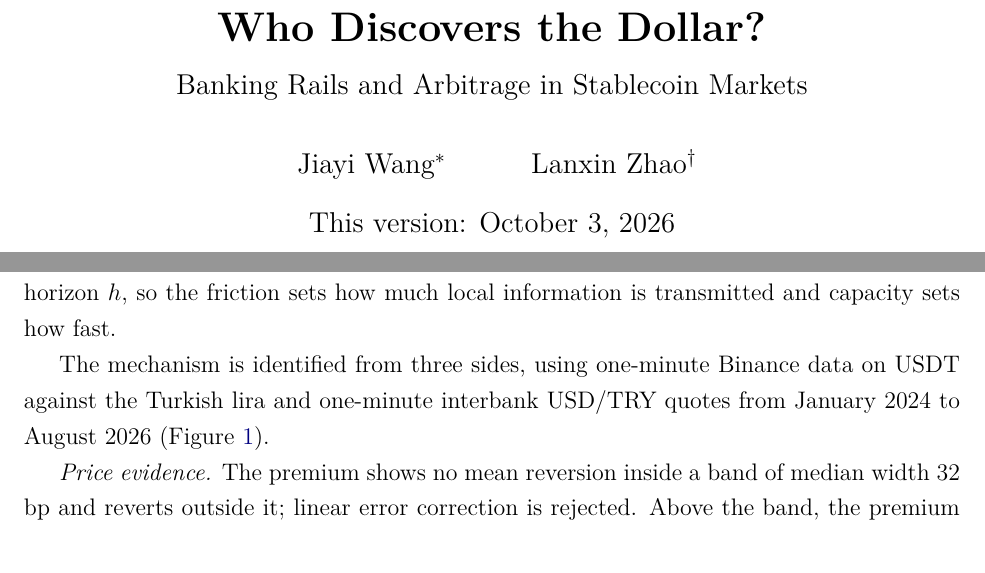
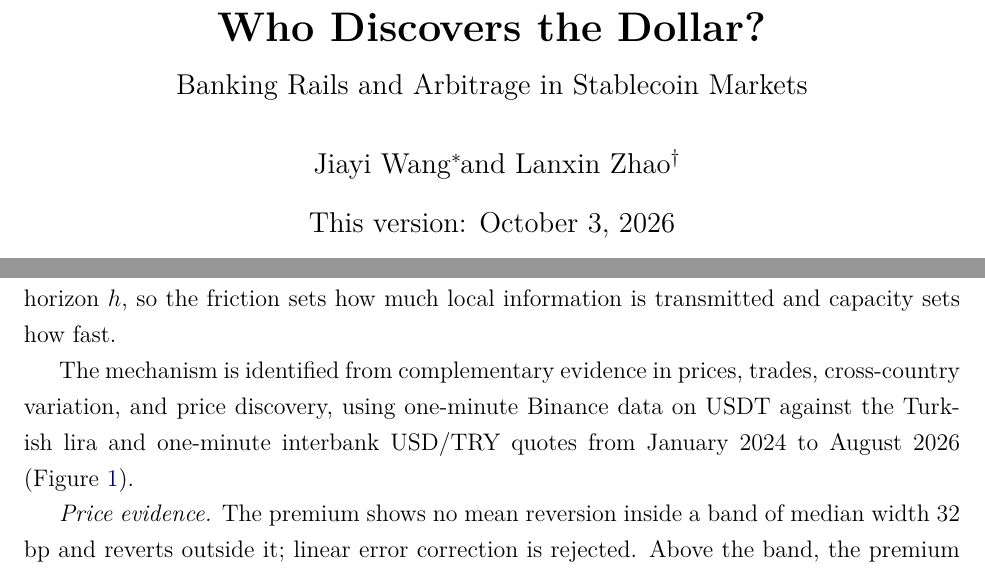
Before and after one commit to Kris-camp/loft, a LaTeX paper (stablecoin_paper/paper.tex): two parts of pages 1 and 2 of 39, joined at a grey line, cut so that both start at the same text. Compiled offline with pdfLaTeX.

Commit message:
Intro wording; 'and' between author names
Co-Authored-By: Claude Opus 5.5 <noreply@anthropic.com>
Claude-Session: https://claude.ai/code/session_01FQoeicpe1MQUix7rR953vV

```diff
--- a/stablecoin_paper/paper.tex
+++ b/stablecoin_paper/paper.tex
@@ -37,7 +37,7 @@
 \title{\textbf{Who Discovers the Dollar?}\\[4pt]
 \large Banking Rails and Arbitrage in Stablecoin Markets}
 
-\author{Jiayi Wang\thanks{University of Technology Sydney. Email: \href{mailto:Jiayi.Wang-1@student.uts.edu.au}{Jiayi.Wang-1@student.uts.edu.au}.} \and Lanxin Zhao\thanks{The University of Sydney. Email: \href{mailto:lzha6608@uni.sydney.edu.au}{lzha6608@uni.sydney.edu.au}. All errors are our own.}}
+\author{Jiayi Wang\thanks{University of Technology Sydney. Email: \href{mailto:Jiayi.Wang-1@student.uts.edu.au}{Jiayi.Wang-1@student.uts.edu.au}.} and Lanxin Zhao\thanks{The University of Sydney. Email: \href{mailto:lzha6608@uni.sydney.edu.au}{lzha6608@uni.sydney.edu.au}. All errors are our own.}}
 
 \date{This version: October 3, 2026}
 
@@ -70,7 +70,7 @@ db_t = \beta q_t\,dt - \kappa\,\sgn(b_t)\pos{|b_t|-c}\,dt + \sigma\,dW_t ,\qquad
 \]
 Inside the band $[-c,c]$ the premium is a martingale; outside it the excess decays at rate $\kappa$. With persistent order flow the premium settles at $b^* = c + \beta q/\kappa$, so the long-run price impact of order flow is $\beta/\kappa$, while steady-state arbitrage volume, $\beta q/\lambda$, does not depend on capacity: trading volume measures demand, and the premium measures capacity. A local information shock of size $\delta$ reaches the global price in proportion $\omega(1-c/\delta)_+(1-e^{-\kappa h})$ by horizon $h$, so the friction sets how much local information is transmitted and capacity sets how fast.
 
-The mechanism is identified from three sides, using one-minute Binance data on USDT against the Turkish lira and one-minute interbank USD/TRY quotes from January 2024 to August 2026 (Figure~\ref{fig:hero}).
+The mechanism is identified from complementary evidence in prices, trades, cross-country variation, and price discovery, using one-minute Binance data on USDT against the Turkish lira and one-minute interbank USD/TRY quotes from January 2024 to August 2026 (Figure~\ref{fig:hero}).
 
 \emph{Price evidence.} The premium shows no mean reversion inside a band of median width 32 bp and reverts outside it; linear error correction is rejected. Above the band, the premium reverts three to five times faster when Istanbul banks are open; below the band the difference has the same sign and is estimated less precisely. Bands estimated separately for open and closed hours are wider at night on average, and the speed difference holds with them, so banking hours raise effective capacity over and above any effect on the friction. The difference is as large when the interbank market is actively quoted. In Mexico, where the central bank's settlement system runs around the clock, the same construction shows a much smaller day--night difference: arbitrage at night retains nearly two thirds of its daytime speed in Mexico and about one twentieth in Turkey, and the difference in open-to-closed ratios is significant.
 
```
Also changed, not shown: stablecoin_paper/paper.pdf.
